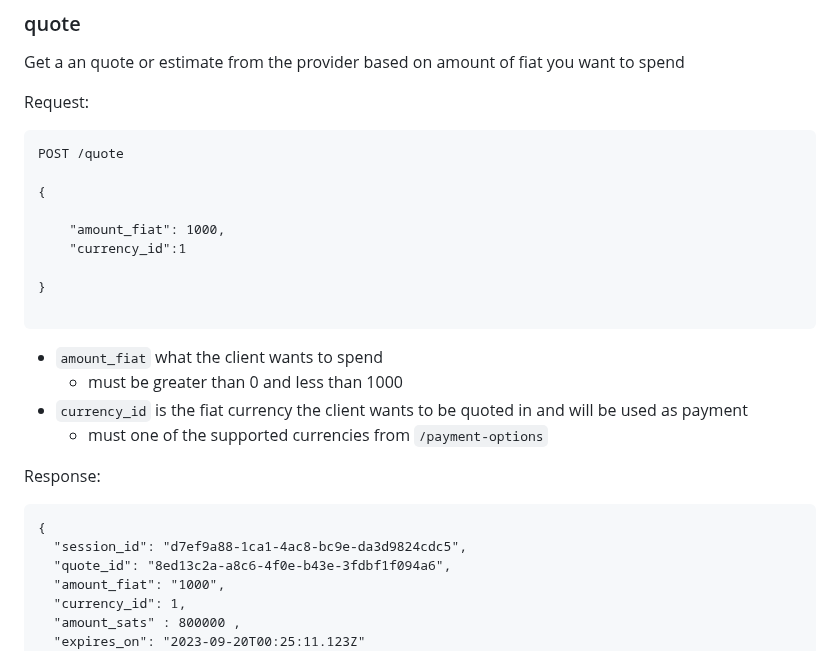
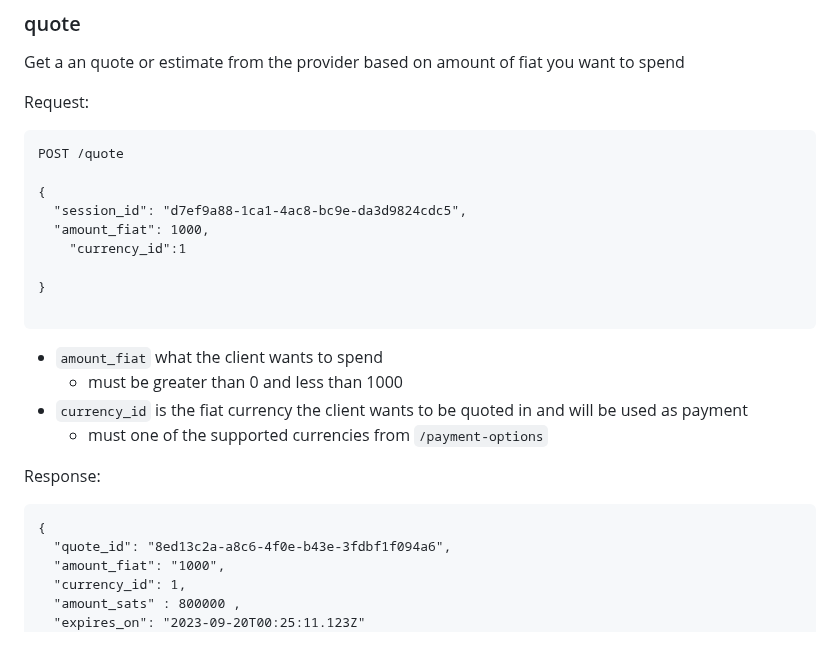
Before and after one commit to breez/fiatlink, a Markdown page: FLS01/README.md, the part around the change. Drawn GitHub-style.

Commit message:
dfx-proposal-01

````diff
--- a/FLS01/README.md
+++ b/FLS01/README.md
@@ -124,8 +124,8 @@ Request:
 POST /quote
 
 {
-
-    "amount_fiat": 1000,
+  "session_id": "d7ef9a88-1ca1-4ac8-bc9e-da3d9824cdc5",
+  "amount_fiat": 1000,
     "currency_id":1
 
 }
@@ -141,7 +141,6 @@ Response:
 
 ```
 {
-  "session_id": "d7ef9a88-1ca1-4ac8-bc9e-da3d9824cdc5",
   "quote_id": "8ed13c2a-a8c6-4f0e-b43e-3fdbf1f094a6",
   "amount_fiat": "1000",
   "currency_id": 1,
````
